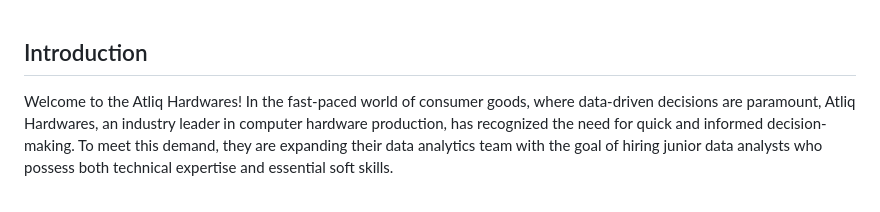
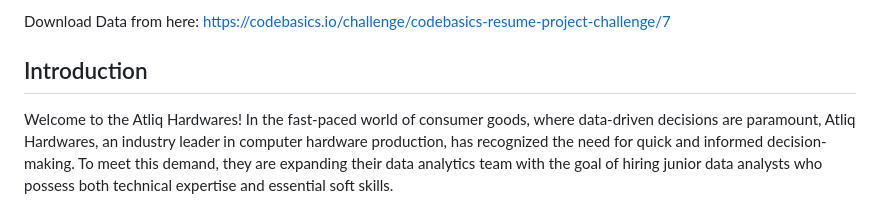
Before and after one commit to sulaiman013/My-Personal-Projects, a Markdown page: AD-HOC Requests | Consumer Goods Domain | SQL Project/Readme.md, the part around the change. Rendered like a GitHub page.

```diff
--- a/AD-HOC Requests | Consumer Goods Domain | SQL Project/Readme.md
+++ b/AD-HOC Requests | Consumer Goods Domain | SQL Project/Readme.md
@@ -1,3 +1,5 @@
+Download Data from here: https://codebasics.io/challenge/codebasics-resume-project-challenge/7
+
 ## Introduction
 
 Welcome to the Atliq Hardwares! In the fast-paced world of consumer goods, where data-driven decisions are paramount, Atliq Hardwares, an industry leader in computer hardware production, has recognized the need for quick and informed decision-making. To meet this demand, they are expanding their data analytics team with the goal of hiring junior data analysts who possess both technical expertise and essential soft skills.
```
